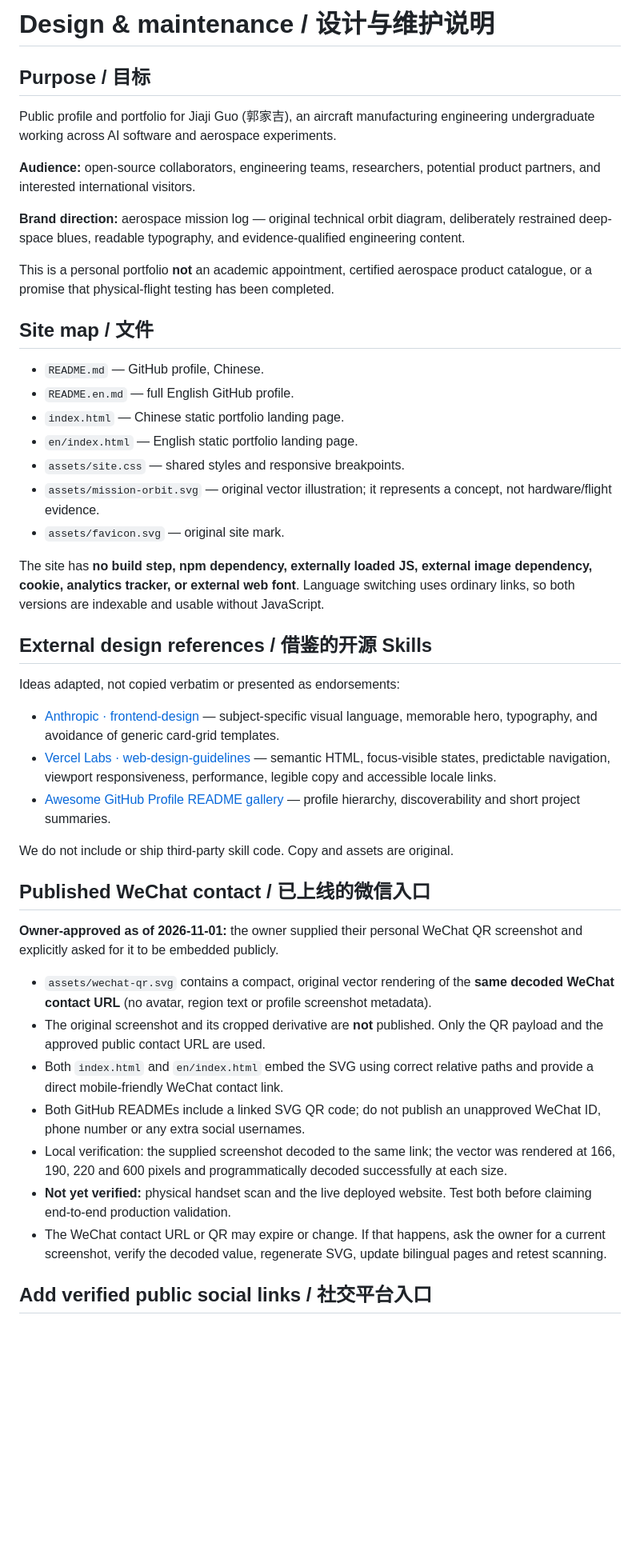
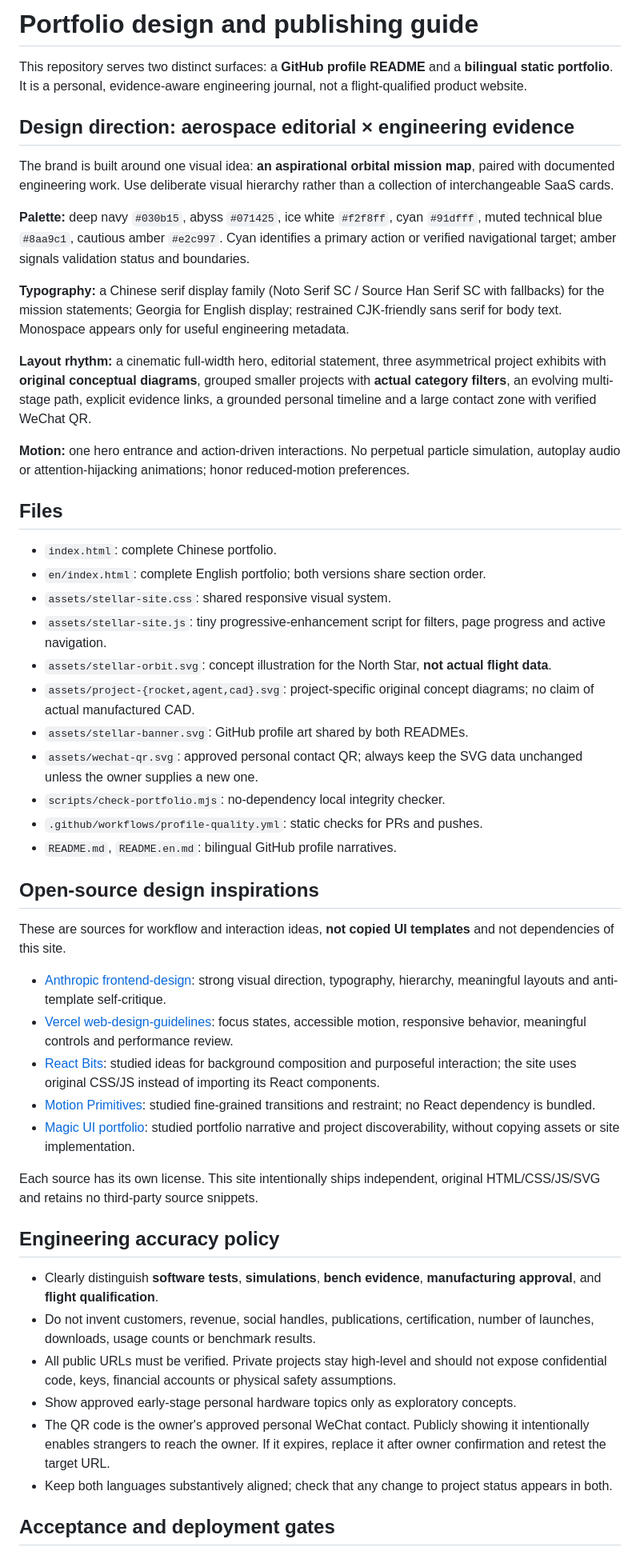
Before and after one commit to guo6x/guo6x, a Markdown page: DESIGN.md, the part around one of its changes. Shown at 80% size. Rendered like a GitHub page; blank space fills up the shorter version.

Commit message:
docs(profile): document new visual system, open-source skills, factual boundaries and QA

```diff
--- a/DESIGN.md
+++ b/DESIGN.md
@@ -1,48 +1,53 @@
-# Design & maintenance / 设计与维护说明
+# Portfolio design and publishing guide
 
-## Purpose / 目标
+This repository serves two distinct surfaces: a **GitHub profile README** and a **bilingual static portfolio**. It is a personal, evidence-aware engineering journal, not a flight-qualified product website.
 
-Public profile and portfolio for Jiaji Guo (郭家吉), an aircraft manufacturing engineering undergraduate working across AI software and aerospace experiments.
+## Design direction: aerospace editorial × engineering evidence
 
-**Audience:** open-source collaborators, engineering teams, researchers, potential product partners, and interested international visitors.
+The brand is built around one visual idea: **an aspirational orbital mission map**, paired with documented engineering work. Use deliberate visual hierarchy rather than a collection of interchangeable SaaS cards.
 
-**Brand direction:** aerospace mission log — original technical orbit diagram, deliberately restrained deep-space blues, readable typography, and evidence-qualified engineering content.
+**Palette:** deep navy `#030b15`, abyss `#071425`, ice white `#f2f8ff`, cyan `#91dfff`, muted technical blue `#8aa9c1`, cautious amber `#e2c997`. Cyan identifies a primary action or verified navigational target; amber signals validation status and boundaries.
 
-This is a personal portfolio **not** an academic appointment, certified aerospace product catalogue, or a promise that physical-flight testing has been completed.
+**Typography:** a Chinese serif display family (Noto Serif SC / Source Han Serif SC with fallbacks) for the mission statements; Georgia for English display; restrained CJK-friendly sans serif for body text. Monospace appears only for useful engineering metadata.
 
-## Site map / 文件
+**Layout rhythm:** a cinematic full-width hero, editorial statement, three asymmetrical project exhibits with **original conceptual diagrams**, grouped smaller projects with **actual category filters**, an evolving multi-stage path, explicit evidence links, a grounded personal timeline and a large contact zone with verified WeChat QR.
 
-- `README.md` — GitHub profile, Chinese.
-- `README.en.md` — full English GitHub profile.
-- `index.html` — Chinese static portfolio landing page.
-- `en/index.html` — English static portfolio landing page.
-- `assets/site.css` — shared styles and responsive breakpoints.
-- `assets/mission-orbit.svg` — original vector illustration; it represents a concept, not hardware/flight evidence.
-- `assets/favicon.svg` — original site mark.
+**Motion:** one hero entrance and action-driven interactions. No perpetual particle simulation, autoplay audio or attention-hijacking animations; honor reduced-motion preferences.
 
-The site has **no build step, npm dependency, externally loaded JS, external image dependency, cookie, analytics tracker, or external web font**. Language switching uses ordinary links, so both versions are indexable and usable without JavaScript.
+## Files
 
-## External design references / 借鉴的开源 Skills
+- `index.html`: complete Chinese portfolio.
+- `en/index.html`: complete English portfolio; both versions share section order.
+- `assets/stellar-site.css`: shared responsive visual system.
+- `assets/stellar-site.js`: tiny progressive-enhancement script for filters, page progress and active navigation.
+- `assets/stellar-orbit.svg`: concept illustration for the North Star, **not actual flight data**.
+- `assets/project-{rocket,agent,cad}.svg`: project-specific original concept diagrams; no claim of actual manufactured CAD.
+- `assets/stellar-banner.svg`: GitHub profile art shared by both READMEs.
+- `assets/wechat-qr.svg`: approved personal contact QR; always keep the SVG data unchanged unless the owner supplies a new one.
+- `scripts/check-portfolio.mjs`: no-dependency local integrity checker.
+- `.github/workflows/profile-quality.yml`: static checks for PRs and pushes.
+- `README.md`, `README.en.md`: bilingual GitHub profile narratives.
 
-Ideas adapted, not copied verbatim or presented as endorsements:
+## Open-source design inspirations
 
-- [Anthropic · frontend-design](https://github.com/anthropics/skills/blob/main/skills/frontend-design/SKILL.md) — subject-specific visual language, memorable hero, typography, and avoidance of generic card-grid templates.
-- [Vercel Labs · web-design-guidelines](https://github.com/vercel-labs/agent-skills/tree/main/skills/web-design-guidelines) — semantic HTML, focus-visible states, predictable navigation, viewport responsiveness, performance, legible copy and accessible locale links.
-- [Awesome GitHub Profile README gallery](https://github.com/astra-intelligence/awesome-github-profile-readme-1) — profile hierarchy, discoverability and short project summaries.
+These are sources for workflow and interaction ideas, **not copied UI templates** and not dependencies of this site.
 
-We do not include or ship third-party skill code. Copy and assets are original.
+- [Anthropic frontend-design](https://github.com/anthropics/skills/blob/main/skills/frontend-design/SKILL.md): strong visual direction, typography, hierarchy, meaningful layouts and anti-template self-critique.
+- [Vercel web-design-guidelines](https://github.com/vercel-labs/agent-skills): focus states, accessible motion, responsive behavior, meaningful controls and performance review.
+- [React Bits](https://github.com/DavidHDev/react-bits): studied ideas for background composition and purposeful interaction; the site uses original CSS/JS instead of importing its React components.
+- [Motion Primitives](https://github.com/ibelick/motion-primitives): studied fine-grained transitions and restraint; no React dependency is bundled.
+- [Magic UI portfolio](https://github.com/magicuidesign/portfolio): studied portfolio narrative and project discoverability, without copying assets or site implementation.
 
-## Published WeChat contact / 已上线的微信入口
+Each source has its own license. This site intentionally ships independent, original HTML/CSS/JS/SVG and retains no third-party source snippets.
 
-**Owner-approved as of 2026-11-01:** the owner supplied their personal WeChat QR screenshot and explicitly asked for it to be embedded publicly.
+## Engineering accuracy policy
 
-- `assets/wechat-qr.svg` contains a compact, original vector rendering of the **same decoded WeChat contact URL** (no avatar, region text or profile screenshot metadata).
-- The original screenshot and its cropped derivative are **not** published. Only the QR payload and the approved public contact URL are used.
-- Both `index.html` and `en/index.html` embed the SVG using correct relative paths and provide a direct mobile-friendly WeChat contact link.
-- Both GitHub READMEs include a linked SVG QR code; do not publish an unapproved WeChat ID, phone number or any extra social usernames.
-- Local verification: the supplied screenshot decoded to the same link; the vector was rendered at 166, 190, 220 and 600 pixels and programmatically decoded successfully at each size.
-- **Not yet verified:** physical handset scan and the live deployed website. Test both before claiming end-to-end production validation.
-- The WeChat contact URL or QR may expire or change. If that happens, ask the owner for a current screenshot, verify the decoded value, regenerate SVG, update bilingual pages and retest scanning.
+- Clearly distinguish **software tests**, **simulations**, **bench evidence**, **manufacturing approval**, and **flight qualification**.
+- Do not invent customers, revenue, social handles, publications, certification, number of launches, downloads, usage counts or benchmark results.
+- All public URLs must be verified. Private projects stay high-level and should not expose confidential code, keys, financial accounts or physical safety assumptions.
+- Show approved early-stage personal hardware topics only as exploratory concepts.
+- The QR code is the owner's approved personal WeChat contact. Publicly showing it intentionally enables strangers to reach the owner. If it expires, replace it after owner confirmation and retest the target URL.
+- Keep both languages substantively aligned; check that any change to project status appears in both.
 
-## Add verified public social links / 社交平台入口
+## Acceptance and deployment gates
 
```
Also changed, not shown: other parts of DESIGN.md (+7 -50 lines).
